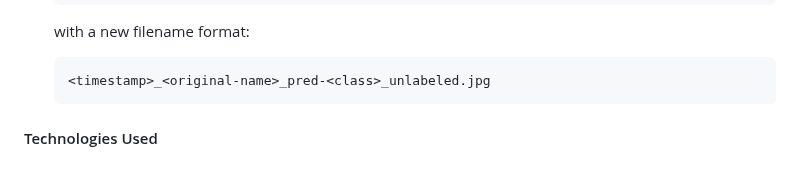
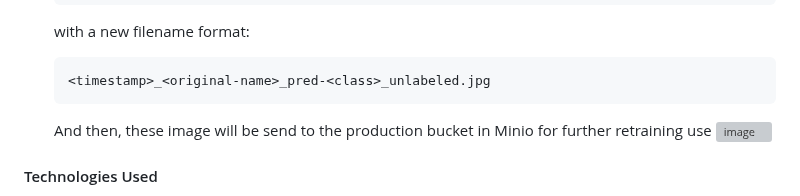
Before and after one commit to ZBW-P/MLOP-Med_Image_Pred, a Markdown page: README.md, the part around the change. Drawn GitHub-style; blank space fills up the shorter version; grey boxes are pictures that could not be loaded.

```diff
--- a/README.md
+++ b/README.md
@@ -993,6 +993,10 @@ This module simulates real-time inference by sending images from the `final_eval
   with a new filename format:
 
       <timestamp>_<original-name>_pred-<class>_unlabeled.jpg
+  And then, these image will be send to the production bucket in Minio for further retraining use
+ ![image](https://github.com/user-attachments/assets/b7973bdc-105e-46f3-9fd1-50e087fbdeab)
+
+
 
 #### Technologies Used
 
```
